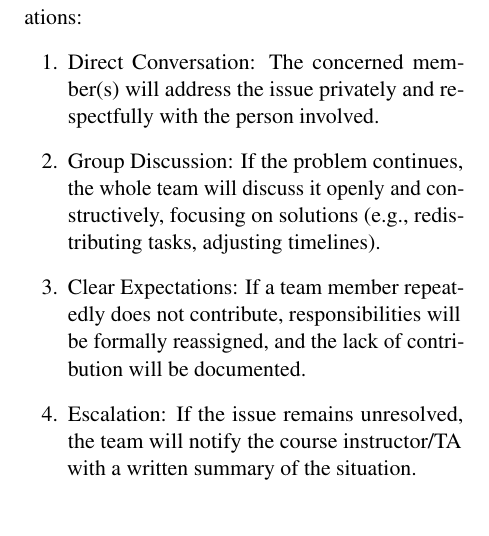
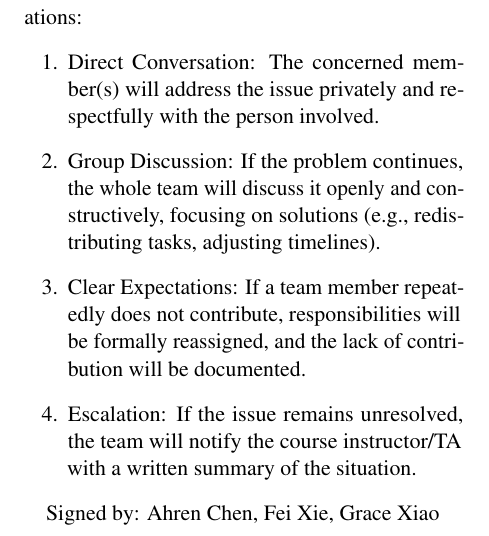
Before and after one commit to thaafei/LeftRightBias-4NL3, a LaTeX document (ProjectProposal/project_proposal.tex): part of one column of page 2 of 2, cut so that both start at the same text. Compiled offline with pdfLaTeX.

Commit message:
Added signatures

```diff
--- a/ProjectProposal/project_proposal.tex
+++ b/ProjectProposal/project_proposal.tex
@@ -123,4 +123,7 @@ documented.
 \item Escalation: If the issue remains unresolved, the team will notify the course
 instructor/TA with a written summary of the situation.
 \end{enumerate}
+
+Signed by: Ahren Chen, Fei Xie, Grace Xiao
+
 \end{document}
```
